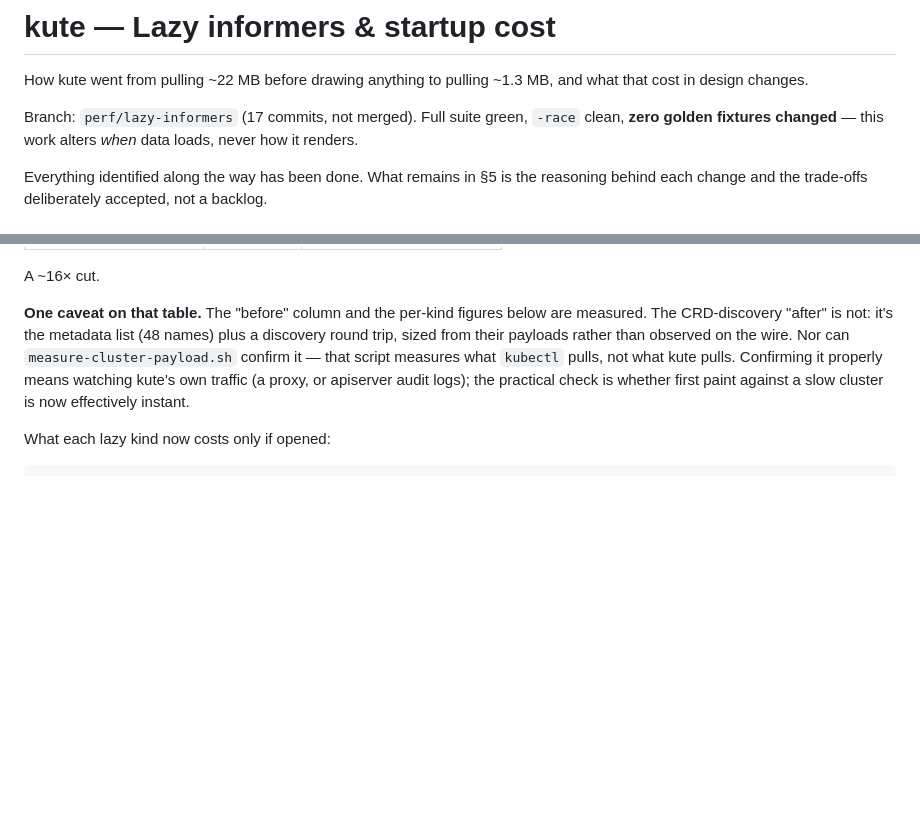
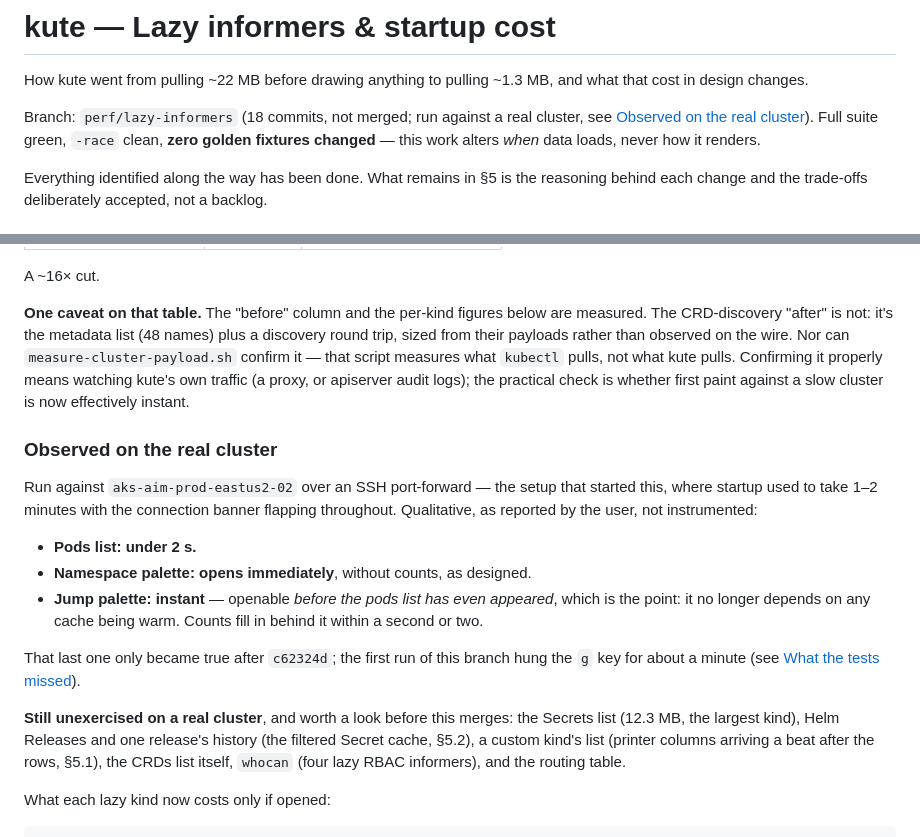
Before and after one commit to kute-dev/kute, a Markdown page: docs/lazy-informers.md, 2 parts joined by grey strips. Drawn GitHub-style; blank space fills up the shorter version.

Commit message:
docs: record what the branch actually does on the AKS cluster
Replaces the standing hedge that none of this had been run for real.
Startup that took 1-2 minutes now paints pods in under two seconds, and the
jump palette opens before the pods list does — which is the property worth
having, since it means the palette no longer waits on any cache.

Marked qualitative rather than measured, and paired with the list of paths
still unexercised there: Secrets, Helm, a custom kind's columns, the CRDs
list, whocan and the routing table.

````diff
--- a/docs/lazy-informers.md
+++ b/docs/lazy-informers.md
@@ -3,7 +3,8 @@
 How kute went from pulling ~22 MB before drawing anything to pulling ~1.3 MB, and what
 that cost in design changes.
 
-Branch: `perf/lazy-informers` (17 commits, not merged). Full
+Branch: `perf/lazy-informers` (18 commits, not merged; run against a real cluster,
+see [Observed on the real cluster](#observed-on-the-real-cluster)). Full
 suite green, `-race` clean, **zero golden fixtures changed** — this work alters *when*
 data loads, never how it renders.
 
@@ -222,6 +223,26 @@ what kute pulls. Confirming it properly means watching kute's own traffic (a pro
 apiserver audit logs); the practical check is whether first paint against a slow cluster
 is now effectively instant.
 
+### Observed on the real cluster
+
+Run against `aks-aim-prod-eastus2-02` over an SSH port-forward — the setup that started
+this, where startup used to take 1–2 minutes with the connection banner flapping
+throughout. Qualitative, as reported by the user, not instrumented:
+
+- **Pods list: under 2 s.**
+- **Namespace palette: opens immediately**, without counts, as designed.
+- **Jump palette: instant** — openable *before the pods list has even appeared*, which is
+  the point: it no longer depends on any cache being warm. Counts fill in behind it within
+  a second or two.
+
+That last one only became true after `c62324d`; the first run of this branch hung the `g`
+key for about a minute (see [What the tests missed](#what-the-tests-missed)).
+
+**Still unexercised on a real cluster**, and worth a look before this merges: the Secrets
+list (12.3 MB, the largest kind), Helm Releases and one release's history (the filtered
+Secret cache, §5.2), a custom kind's list (printer columns arriving a beat after the rows,
+§5.1), the CRDs list itself, `whocan` (four lazy RBAC informers), and the routing table.
+
 What each lazy kind now costs only if opened:
 
 ```
````
